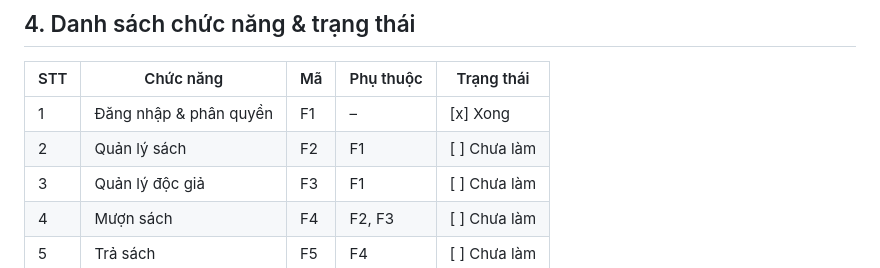
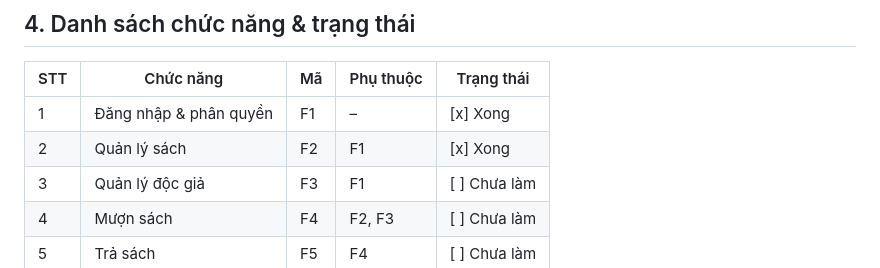
Before and after one commit to PDK05/library-manager, a Markdown page: PRD.md, the part around the change. Drawn GitHub-style.

Commit message:
PRD: đánh dấu F2 đã xong
Co-Authored-By: Claude Sonnet 5.5 <noreply@anthropic.com>

```diff
--- a/PRD.md
+++ b/PRD.md
@@ -104,7 +104,7 @@ Không có kết quả → "Không tìm thấy sách phù hợp".
 | STT | Chức năng              | Mã | Phụ thuộc  | Trạng thái   |
 |-----|------------------------|----|------------|--------------|
 | 1   | Đăng nhập & phân quyền | F1 | –          | [x] Xong |
-| 2   | Quản lý sách           | F2 | F1         | [ ] Chưa làm |
+| 2   | Quản lý sách           | F2 | F1         | [x] Xong |
 | 3   | Quản lý độc giả        | F3 | F1         | [ ] Chưa làm |
 | 4   | Mượn sách              | F4 | F2, F3     | [ ] Chưa làm |
 | 5   | Trả sách               | F5 | F4         | [ ] Chưa làm |
```
